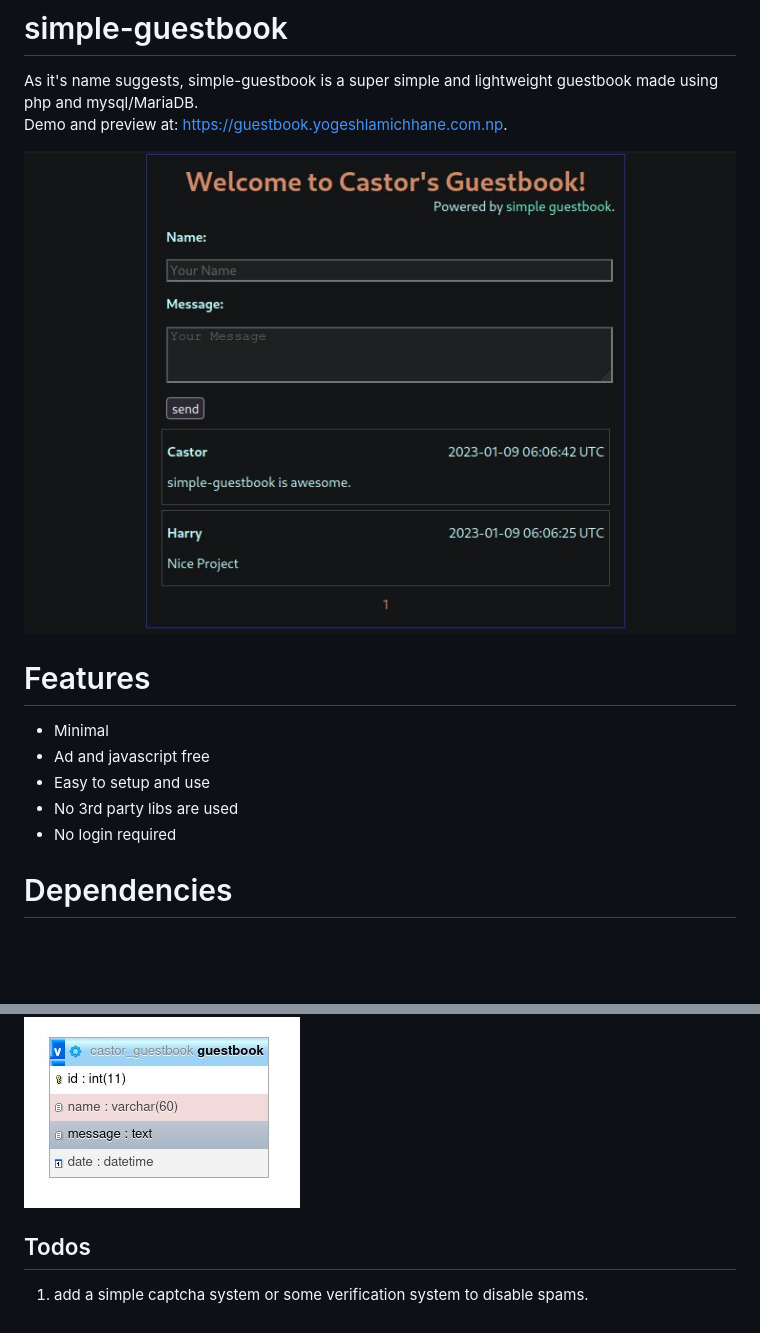
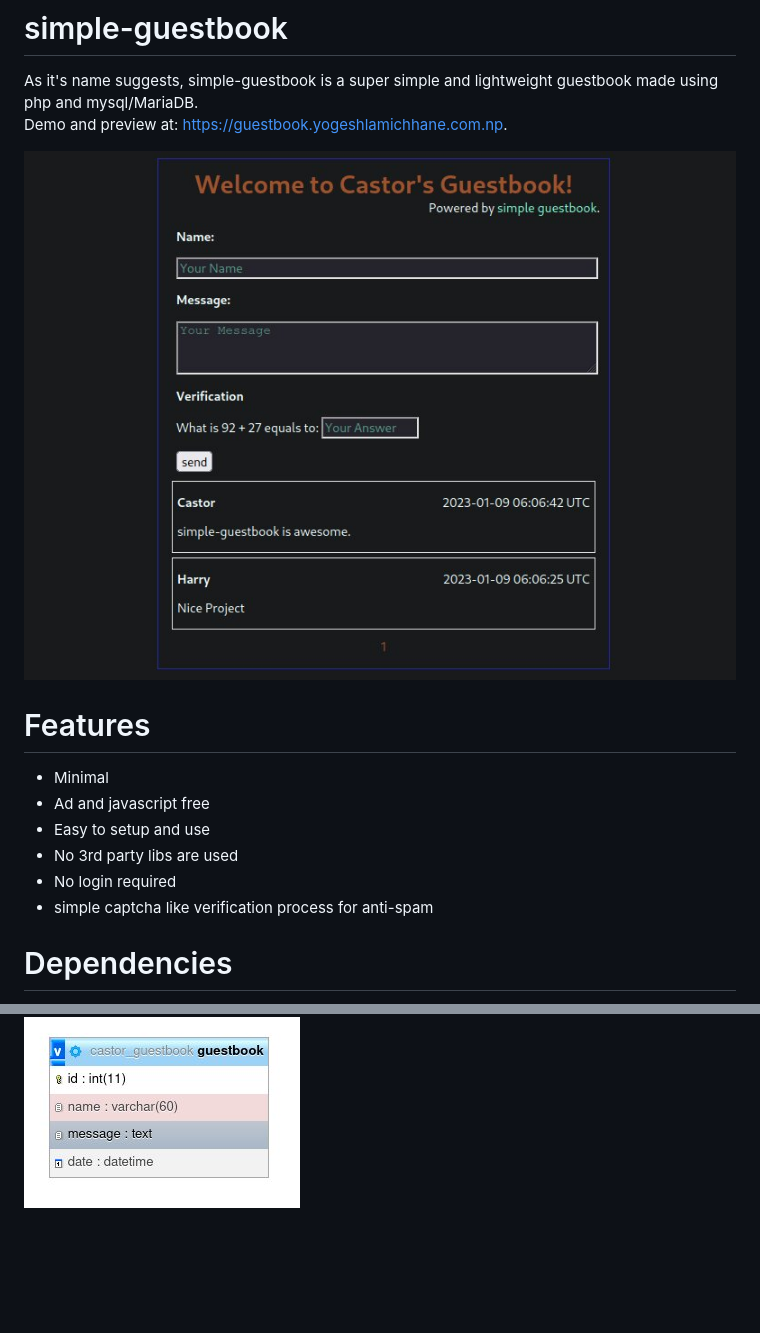
Before and after one commit to whoisYoges/simple-guestbook, a Markdown page: README.md, 2 parts joined by grey strips. GitHub-like rendering; pictures changed too: preview_guestbook.jpg; blank space fills up the shorter version.

```diff
--- a/README.md
+++ b/README.md
@@ -18,6 +18,7 @@ Demo and preview at: <https://guestbook.yogeshlamichhane.com.np>.
 - Easy to setup and use
 - No 3rd party libs are used
 - No login required
+- simple captcha like verification process for anti-spam
 
 # Dependencies
 - php
@@ -49,7 +50,3 @@ Replace `<dbname>` with your database name and `<tablename>` with your tablename
 The table should look like following:
 
 ![database preview](/preview_database.jpg)
-
-## Todos
-
-1. add a simple captcha system or some verification system to disable spams.
```
